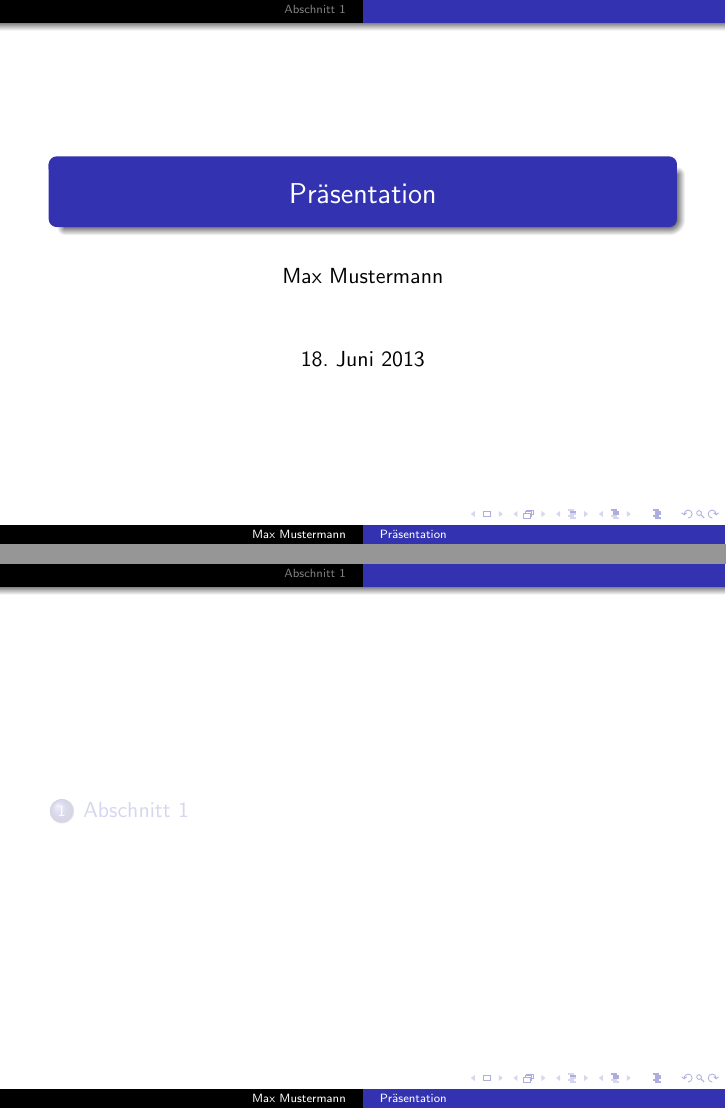
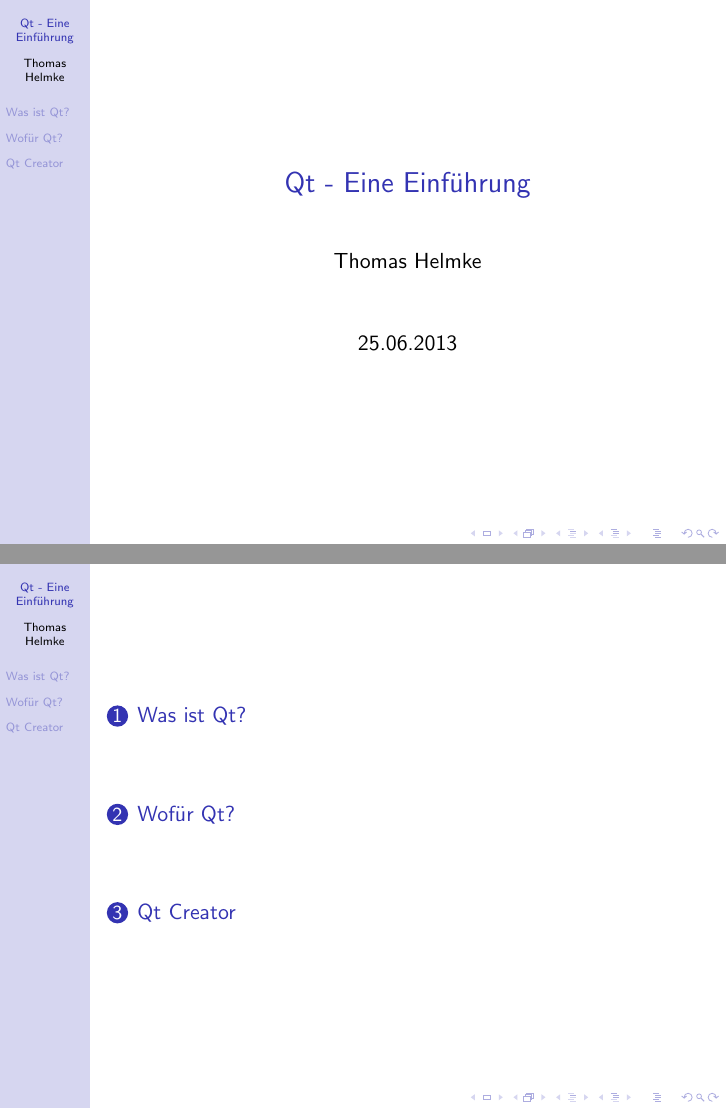
Before and after one commit to Syralist/hshb-pres-qt, LaTeX slides (QtEinfuehrung.tex): pages 1 and 2 of 3 before the commit and pages 1 and 2 of 17 after it, joined at a grey line. Compiled offline with pdfLaTeX.

Commit message:
Erste Folien hinzugefügt.
Signed-off-by: Thomas Helmke <thomas.helmke@gmx.de>

```diff
--- a/QtEinfuehrung.tex
+++ b/QtEinfuehrung.tex
@@ -12,10 +12,23 @@
 
-\title{Präsentation}
-\author{Max Mustermann}
-\date{\today}
+\setbeamercovered{transparent}
+%\setbeamertemplate{footline}[frame number]
+
+\title{Qt - Eine Einführung}
+\author{Thomas Helmke}
+\date{25.06.2013}
 
 \begin{document}
 \maketitle
-\frame{\tableofcontents[currentsection]}
+\frame{\tableofcontents}
 
-\section{Abschnitt 1}
+\section{Was ist Qt?}
+\begin{frame}[<+->] %%Eine Folie
+	\frametitle{Was ist Qt?} %%Folientitel
+	\begin{itemize}
+		\item Plattformübergreifendes Framework
+		\item Geschrieben in C++
+		\item Wrapper für Python, Java
+	\end{itemize}
+\end{frame}
+
+\section{Wofür Qt?}
@@ -22,5 +43 @@
 \begin{frame} %%Eine Folie
-	\frametitle{Ein Demotitel} %%Folientitel
-	\begin{Definition} %%Definition
-		Eine Definition
-	\end{Definition}
@@ -26,0 +67,5 @@
+\section{Qt Creator}
+\begin{frame}[<+->]
+	\frametitle{Qt Creator}
+	\begin{itemize}
+		\item Qt Entwicklungsumgebung
```
Also changed, not shown: QtEinfuehrung.pdf, QtEinfuehrung.tex (36 more changed lines), 2 other files.
